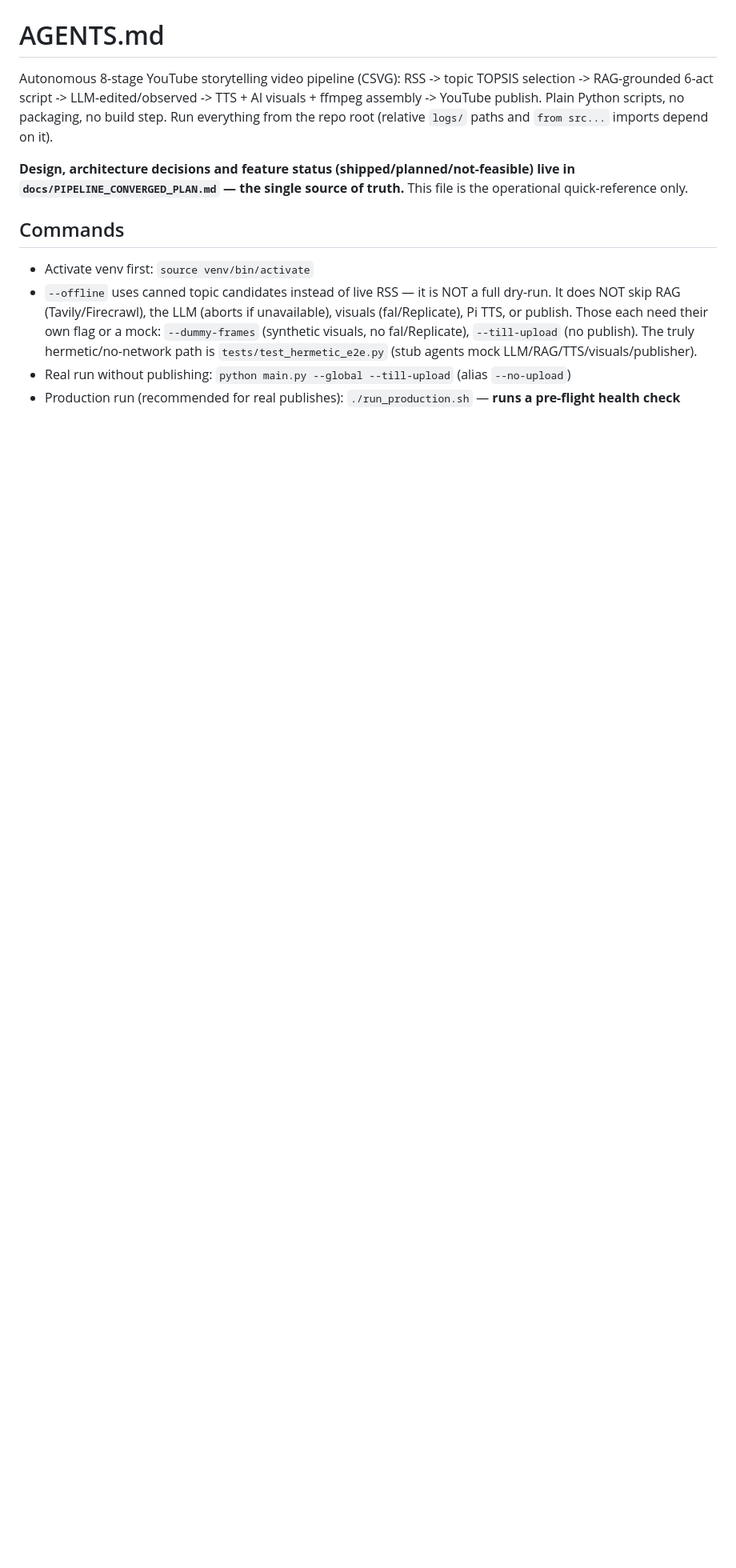
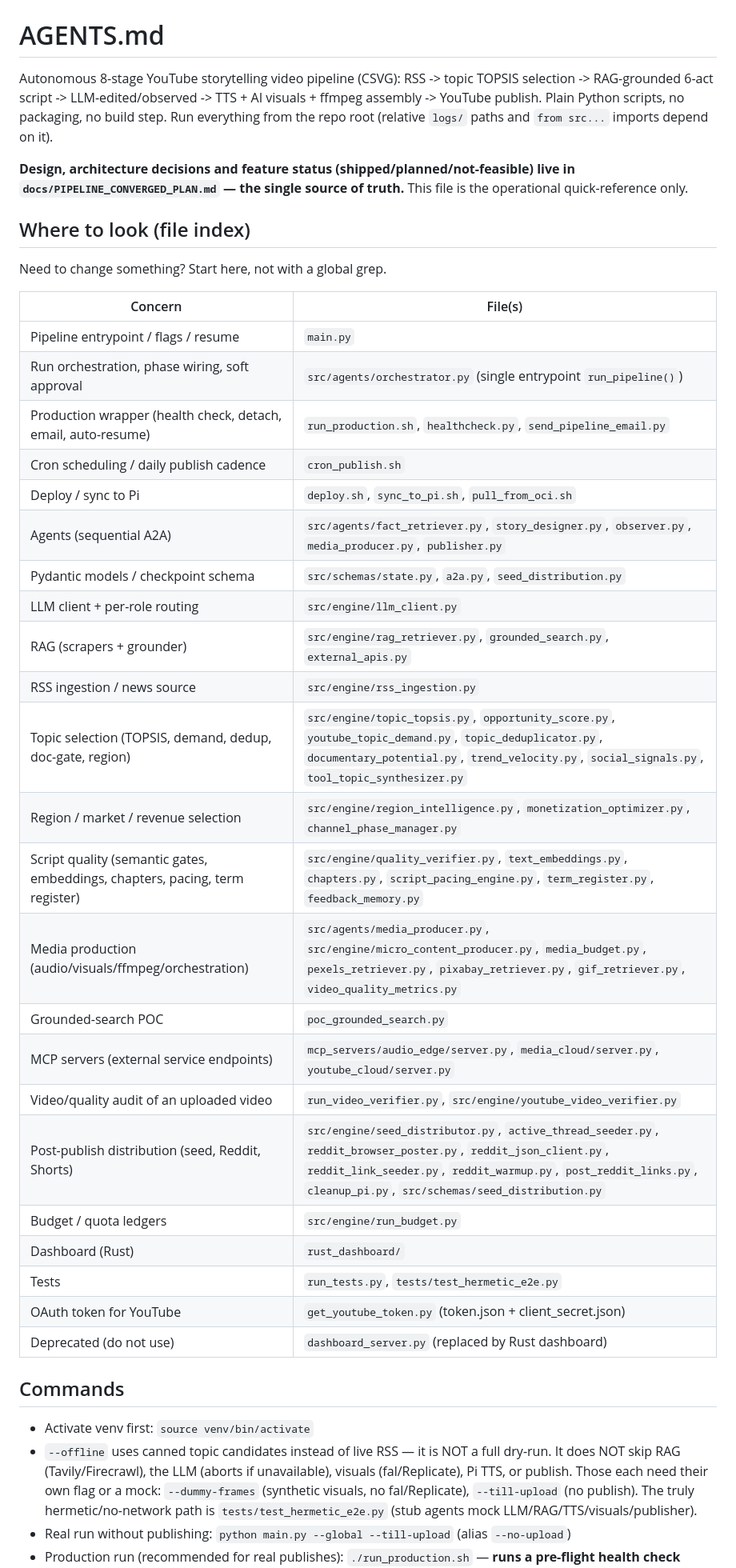
Before and after one commit to jeevanjoshi/buzzdropfeedv2, a Markdown page: AGENTS.md, the part around one of its changes. Shown at 80% size. Drawn GitHub-style; blank space fills up the shorter version.

Commit message:
docs(agents): add where-to-look file index — concern-to-file map for quick orientation

```diff
--- a/AGENTS.md
+++ b/AGENTS.md
@@ -3,6 +3,36 @@
 Autonomous 8-stage YouTube storytelling video pipeline (CSVG): RSS -> topic TOPSIS selection -> RAG-grounded 6-act script -> LLM-edited/observed -> TTS + AI visuals + ffmpeg assembly -> YouTube publish. Plain Python scripts, no packaging, no build step. Run everything from the repo root (relative `logs/` paths and `from src...` imports depend on it).
 
 **Design, architecture decisions and feature status (shipped/planned/not-feasible) live in `docs/PIPELINE_CONVERGED_PLAN.md` — the single source of truth.** This file is the operational quick-reference only.
+
+## Where to look (file index)
+
+Need to change something? Start here, not with a global grep.
+
+| Concern | File(s) |
+|---|---|
+| Pipeline entrypoint / flags / resume | `main.py` |
+| Run orchestration, phase wiring, soft approval | `src/agents/orchestrator.py` (single entrypoint `run_pipeline()`) |
+| Production wrapper (health check, detach, email, auto-resume) | `run_production.sh`, `healthcheck.py`, `send_pipeline_email.py` |
+| Cron scheduling / daily publish cadence | `cron_publish.sh` |
+| Deploy / sync to Pi | `deploy.sh`, `sync_to_pi.sh`, `pull_from_oci.sh` |
+| Agents (sequential A2A) | `src/agents/fact_retriever.py`, `story_designer.py`, `observer.py`, `media_producer.py`, `publisher.py` |
+| Pydantic models / checkpoint schema | `src/schemas/state.py`, `a2a.py`, `seed_distribution.py` |
+| LLM client + per-role routing | `src/engine/llm_client.py` |
+| RAG (scrapers + grounder) | `src/engine/rag_retriever.py`, `grounded_search.py`, `external_apis.py` |
+| RSS ingestion / news source | `src/engine/rss_ingestion.py` |
+| Topic selection (TOPSIS, demand, dedup, doc-gate, region) | `src/engine/topic_topsis.py`, `opportunity_score.py`, `youtube_topic_demand.py`, `topic_deduplicator.py`, `documentary_potential.py`, `trend_velocity.py`, `social_signals.py`, `tool_topic_synthesizer.py` |
+| Region / market / revenue selection | `src/engine/region_intelligence.py`, `monetization_optimizer.py`, `channel_phase_manager.py` |
+| Script quality (semantic gates, embeddings, chapters, pacing, term register) | `src/engine/quality_verifier.py`, `text_embeddings.py`, `chapters.py`, `script_pacing_engine.py`, `term_register.py`, `feedback_memory.py` |
+| Media production (audio/visuals/ffmpeg/orchestration) | `src/agents/media_producer.py`, `src/engine/micro_content_producer.py`, `media_budget.py`, `pexels_retriever.py`, `pixabay_retriever.py`, `gif_retriever.py`, `video_quality_metrics.py` |
+| Grounded-search POC | `poc_grounded_search.py` |
+| MCP servers (external service endpoints) | `mcp_servers/audio_edge/server.py`, `media_cloud/server.py`, `youtube_cloud/server.py` |
+| Video/quality audit of an uploaded video | `run_video_verifier.py`, `src/engine/youtube_video_verifier.py` |
+| Post-publish distribution (seed, Reddit, Shorts) | `src/engine/seed_distributor.py`, `active_thread_seeder.py`, `reddit_browser_poster.py`, `reddit_json_client.py`, `reddit_link_seeder.py`, `reddit_warmup.py`, `post_reddit_links.py`, `cleanup_pi.py`, `src/schemas/seed_distribution.py` |
+| Budget / quota ledgers | `src/engine/run_budget.py` |
+| Dashboard (Rust) | `rust_dashboard/` |
+| Tests | `run_tests.py`, `tests/test_hermetic_e2e.py` |
+| OAuth token for YouTube | `get_youtube_token.py` (token.json + client_secret.json) |
+| Deprecated (do not use) | `dashboard_server.py` (replaced by Rust dashboard) |
 
 ## Commands
 - Activate venv first: `source venv/bin/activate`
```
Also changed, not shown: other parts of AGENTS.md (+1 -1 lines).
